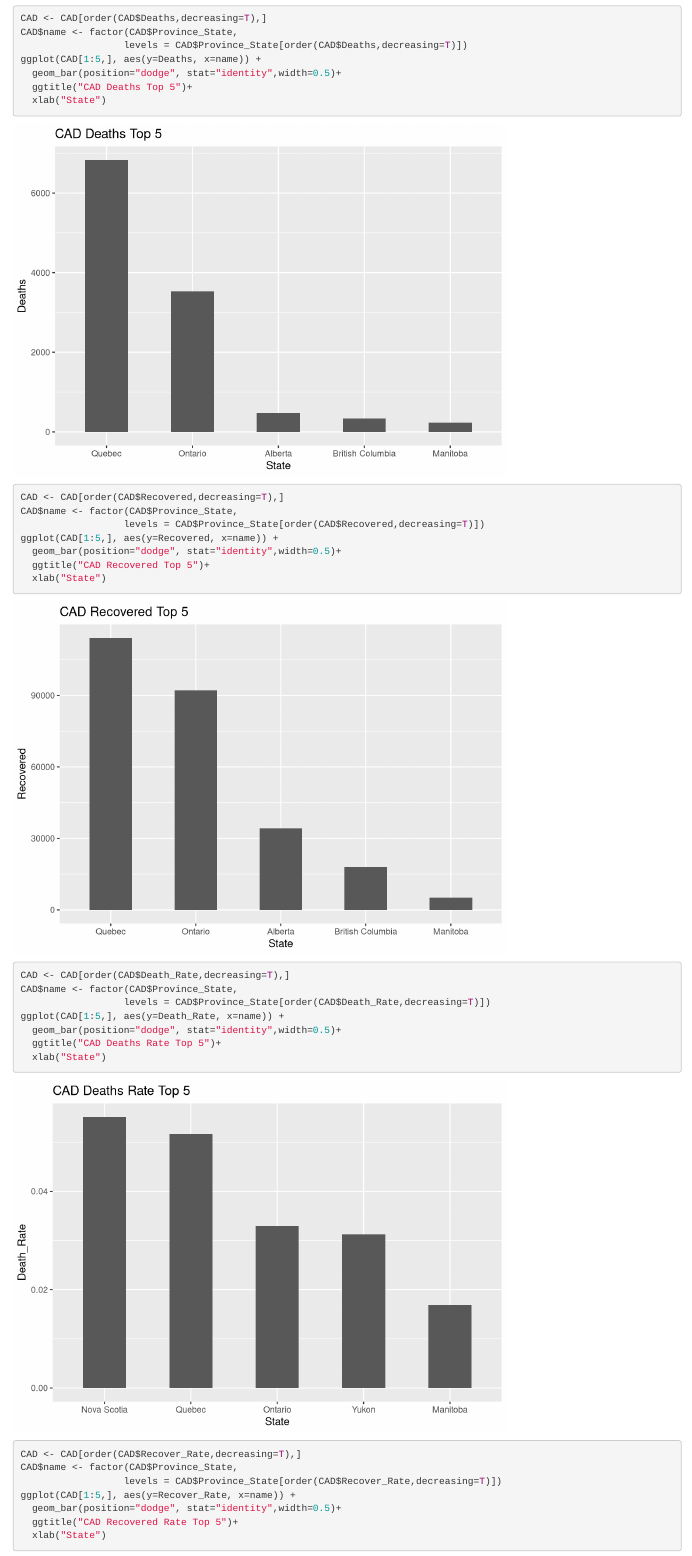
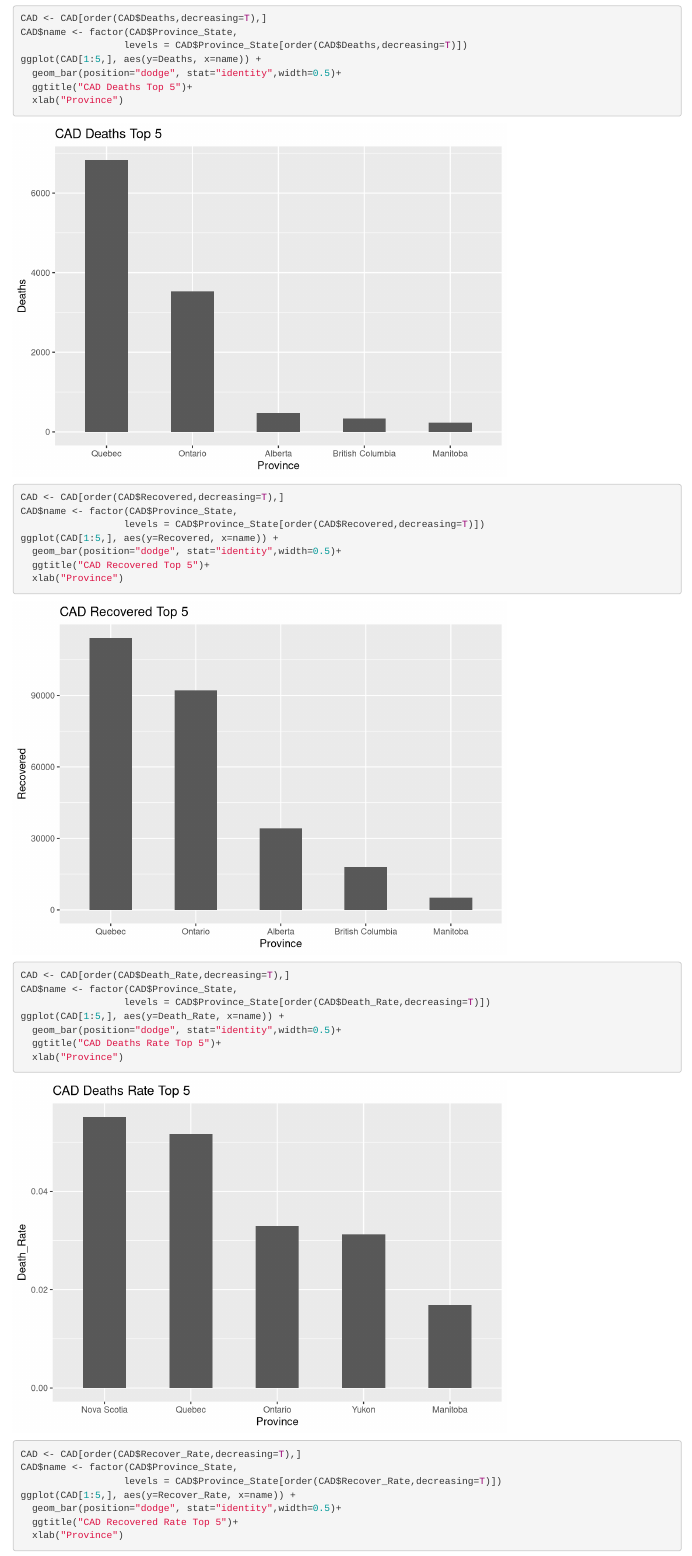
Before and after one commit to AimerAndern/SS2864GroupProj, an R Markdown document (deaths and recovered.Rmd): the page in a window 1100 px wide, from 5040 px down. Rendered offline with R 4.5, knitr and Pandoc, with nearby package versions.

Commit message:
Update deaths and recovered.Rmd

````diff
--- a/deaths and recovered.Rmd
+++ b/deaths and recovered.Rmd
@@ -148,7 +148,7 @@ CAD$name <- factor(CAD$Province_State,
 ggplot(CAD[1:5,], aes(y=Deaths, x=name)) +
   geom_bar(position="dodge", stat="identity",width=0.5)+
   ggtitle("CAD Deaths Top 5")+
-  xlab("State")
+  xlab("Province")
 ```
 
 ```{r}
@@ -158,7 +158,7 @@ CAD$name <- factor(CAD$Province_State,
 ggplot(CAD[1:5,], aes(y=Recovered, x=name)) +
   geom_bar(position="dodge", stat="identity",width=0.5)+
   ggtitle("CAD Recovered Top 5")+
-  xlab("State")
+  xlab("Province")
 ```
 
 ```{r}
@@ -168,7 +168,7 @@ CAD$name <- factor(CAD$Province_State,
 ggplot(CAD[1:5,], aes(y=Death_Rate, x=name)) +
   geom_bar(position="dodge", stat="identity",width=0.5)+
   ggtitle("CAD Deaths Rate Top 5")+
-  xlab("State")
+  xlab("Province")
 ```
 
 ```{r}
@@ -178,5 +178,5 @@ CAD$name <- factor(CAD$Province_State,
 ggplot(CAD[1:5,], aes(y=Recover_Rate, x=name)) +
   geom_bar(position="dodge", stat="identity",width=0.5)+
   ggtitle("CAD Recovered Rate Top 5")+
-  xlab("State")
+  xlab("Province")
 ```
````
